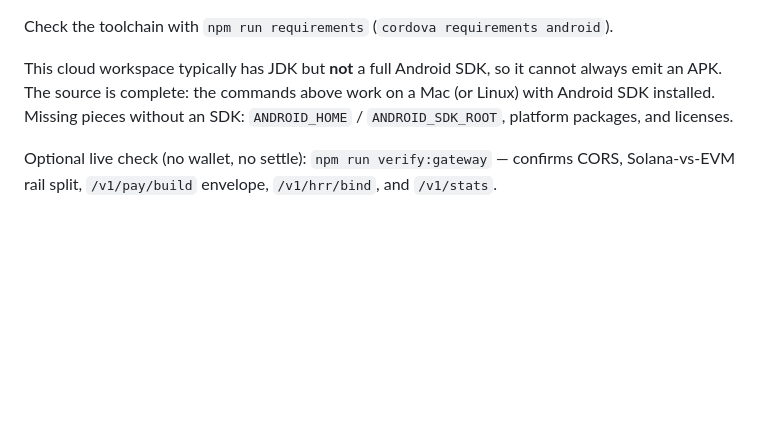
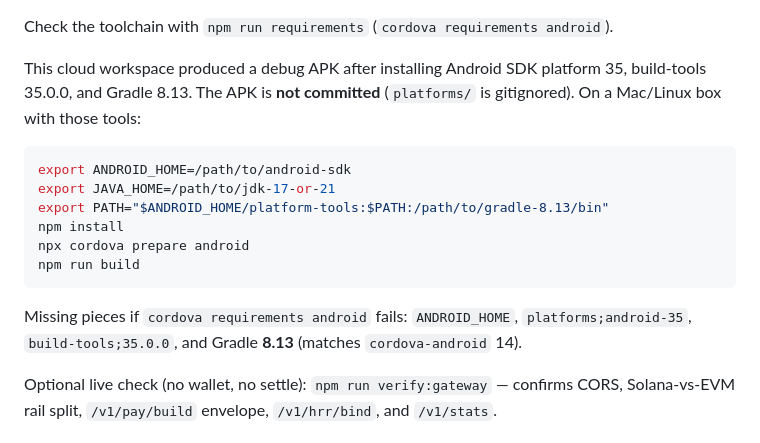
Before and after one commit to staccDOTsol/openzoo-psg1, a Markdown page: README.md, the part around the change. GitHub-like rendering; blank space fills up the shorter version.

Commit message:
Document the Android SDK and Gradle 8.13 pieces used for the debug APK.
Co-authored-by: Jarett Dunn <jarettrsdunn+git@gmail.com>

````diff
--- a/README.md
+++ b/README.md
@@ -82,7 +82,18 @@ Release:
 
 Check the toolchain with `npm run requirements` (`cordova requirements android`).
 
-This cloud workspace typically has JDK but **not** a full Android SDK, so it cannot always emit an APK. The source is complete: the commands above work on a Mac (or Linux) with Android SDK installed. Missing pieces without an SDK: `ANDROID_HOME` / `ANDROID_SDK_ROOT`, platform packages, and licenses.
+This cloud workspace produced a debug APK after installing Android SDK platform 35, build-tools 35.0.0, and Gradle 8.13. The APK is **not committed** (`platforms/` is gitignored). On a Mac/Linux box with those tools:
+
+```bash
+export ANDROID_HOME=/path/to/android-sdk
+export JAVA_HOME=/path/to/jdk-17-or-21
+export PATH="$ANDROID_HOME/platform-tools:$PATH:/path/to/gradle-8.13/bin"
+npm install
+npx cordova prepare android
+npm run build
+```
+
+Missing pieces if `cordova requirements android` fails: `ANDROID_HOME`, `platforms;android-35`, `build-tools;35.0.0`, and Gradle **8.13** (matches `cordova-android` 14).
 
 Optional live check (no wallet, no settle): `npm run verify:gateway` — confirms CORS, Solana-vs-EVM rail split, `/v1/pay/build` envelope, `/v1/hrr/bind`, and `/v1/stats`.
 
````
